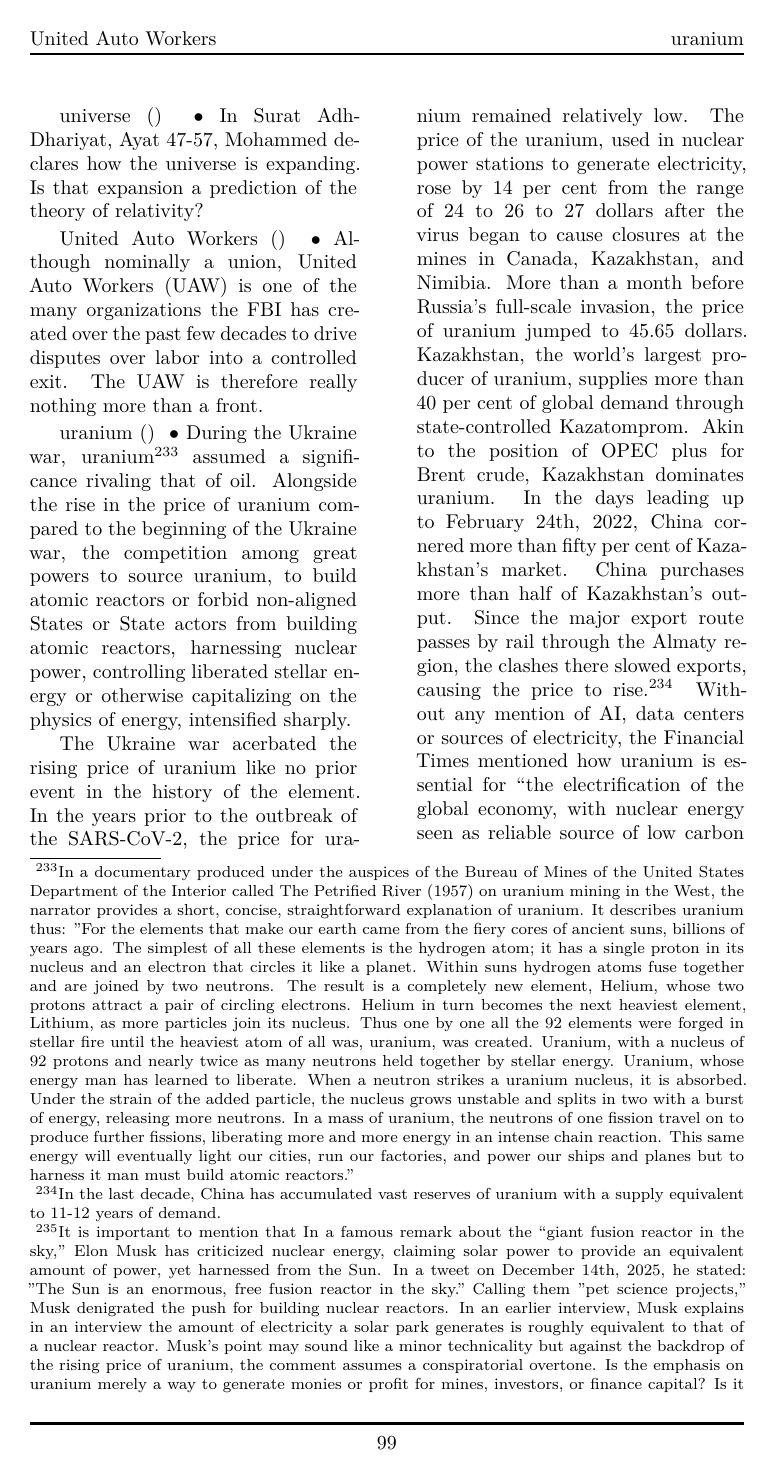
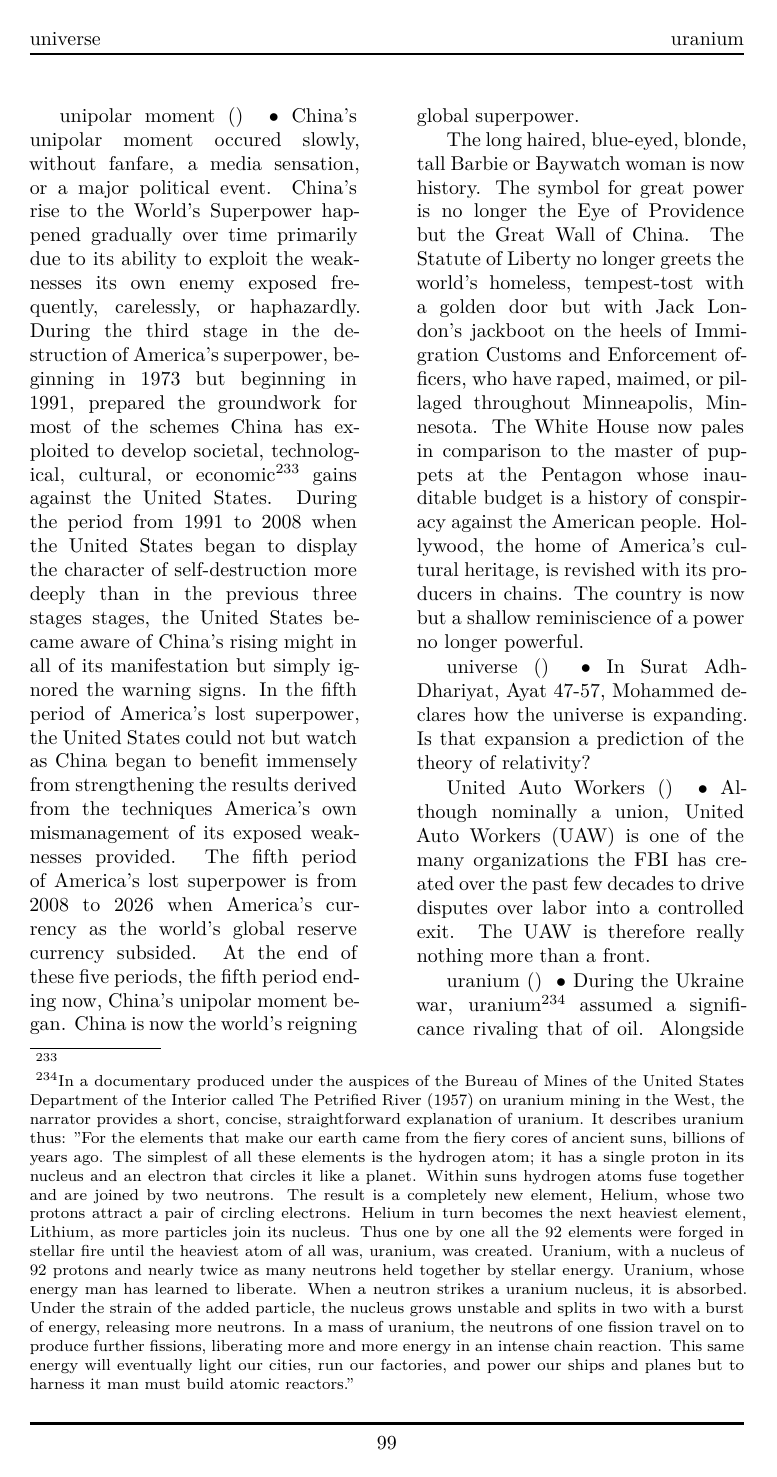
Before and after one commit to 3AC3B33B33B53BB3BF3C2/Xersonesus, a LaTeX document (AHACETFUW.tex): page 99 of 108 before the commit and page 99 of 109 after it. The pictures show the PDF file AHACETFUW.pdf that the author committed with the source.

Commit message:
power no longer powerful

```diff
--- a/AHACETFUW.tex
+++ b/AHACETFUW.tex
@@ -1046,6 +1046,8 @@ Tunneling and Tunnels
 \entry{Undergrowth} {} {} {During Ukraine's 'Spring' counteroffensive, which neither happened in 'Spring' nor amounted to an offensive,' the premier British intelligence service, the cream of the crop from Oxford, Cambridge, King's College London, and Sandhurst, issued an alarming report, accounting for Ukraine's mounting difficulties in overcoming the massive undergrowth characterizing the length of the line, the great Russian general, Surovikin, constructed during the battle of Bakhmut-Artemovsk. \newline \indent Published by her majesty's Defense Intelligence on August 3rd, 2023, the intelligence update manifested three bullet points. The first stated: "[undergrowth] regrowing across the battlefields of southern Ukraine is likely one factor contributing to the generally slow progress of combat in the area." The second stated: "[the] predominately arable land in the combat zone has now been left fallow for 18 months, with the return of weeds and shrubs accelerating under the warm, damp summer conditions. The extra cover helps camouflage Russian defensive positions and makes defensive mine fields harder to clear." The third stated "Although undergrowth can also provide cover for small stealthy infantry assaults, the net effect has been to make it harder for either side to make advances."
 }
 
+\entry{unipolar moment} {} {} {China's unipolar moment occured slowly, without fanfare, a media sensation, or a major political event. China's rise to the World's Superpower happened gradually over time primarily due to its ability to exploit the weaknesses its own enemy exposed frequently, carelessly, or haphazardly. During the third stage in the destruction of America's superpower, beginning in 1973 but beginning in 1991, prepared the groundwork for most of the schemes China has exploited to develop societal, technological, cultural, or economic\footnote{} gains against the United States. During the period from 1991 to 2008 when the United States began to display the character of self-destruction more deeply than in the previous three stages stages, the United States became aware of China's rising might in all of its manifestation but simply ignored the warning signs. In the fifth period of America's lost superpower, the United States could not but watch as China began to benefit immensely from strengthening the results derived from the techniques America's own mismanagement of its exposed weaknesses provided. The fifth period of America's lost superpower is from 2008 to 2026 when America's currency as the world's global reserve currency subsided. At the end of these five periods, the fifth period ending now, China's unipolar moment began. China is now the world's reigning global superpower. \newline \indent The long haired, blue-eyed, blonde, tall Barbie or Baywatch woman is now history. The symbol for great power is no longer the Eye of Providence but the Great Wall of China. The Statute of Liberty no longer greets the world's homeless, tempest-tost with a golden door but with Jack London's jackboot on the heels of Immigration Customs and Enforcement officers, who have raped, maimed, or pillaged throughout Minneapolis, Minnesota.  The White House now pales in comparison to the master of puppets at the Pentagon whose inauditable budget is a history of conspiracy against the American people.  Hollywood, the home of America's cultural heritage, is revished with its producers in chains. The country is now but a shallow reminiscience of a power no longer powerful. }
+
 \entry{universe} {} {} {In Surat Adh-Dhariyat, Ayat 47-57, Mohammed declares how the universe is expanding. Is that expansion a prediction of the theory of relativity?}
 
 \entry{United Auto Workers} {} {} {Although nominally a union, United Auto Workers (UAW) is one of the many organizations the FBI has created over the past few decades to drive disputes over labor into a controlled exit. The UAW is therefore really nothing more than a front. }
```
Also changed, not shown: AHACETFUW.pdf, 2 other files.
